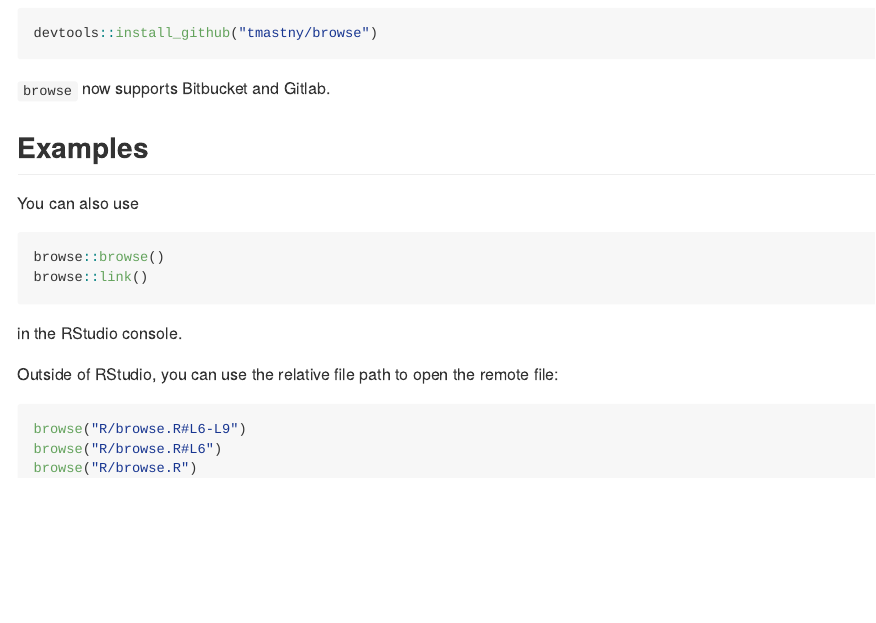
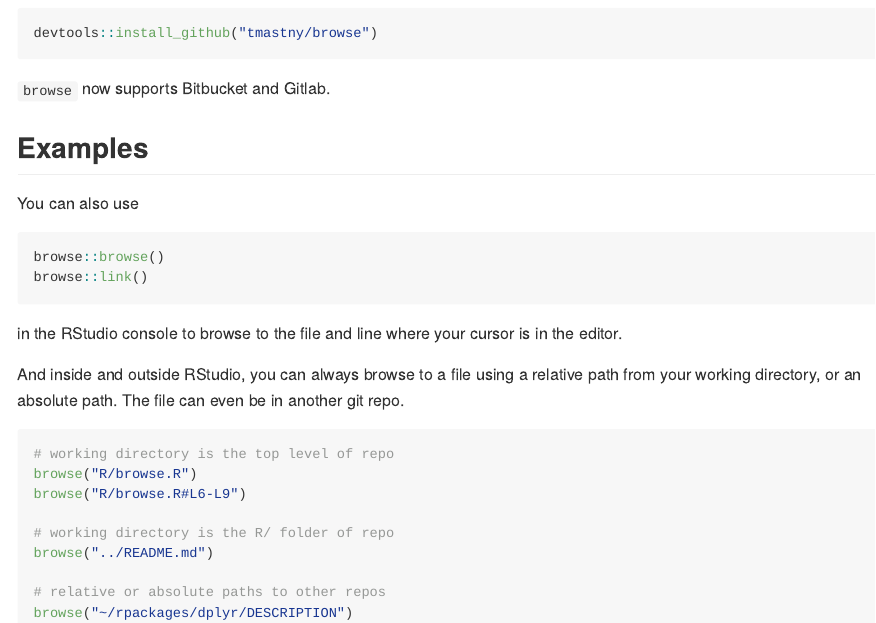
Before and after one commit to tmastny/browse, an R Markdown document (README.Rmd): the page in a window 1100 px wide, from 390 px down. The pictures show the output file README.md that the author committed with the source, drawn offline in the style of GitHub.

Commit message:
update readme with new examples

````diff
--- a/README.Rmd
+++ b/README.Rmd
@@ -45,13 +45,21 @@ browse::browse()
 browse::link()
 ```
 
-in the RStudio console.
+in the RStudio console to browse to the file and line where your cursor is
+in the editor.
 
-Outside of RStudio, you can use the relative file path
-to open the remote file:
+And inside and outside RStudio, you can always browse to a file using a
+relative path from your working directory, or an absolute path. The file
+can even be in another git repo.
 
 ```r
+# working directory is the top level of repo
+browse("R/browse.R")
 browse("R/browse.R#L6-L9")
-browse("R/browse.R#L6")
-browse("R/browse.R")
+
+# working directory is the R/ folder of repo
+browse("../README.md")
+
+# relative or absolute paths to other repos
+browse("~/rpackages/dplyr/DESCRIPTION")
 ```
````
Also changed, not shown: README.md.
